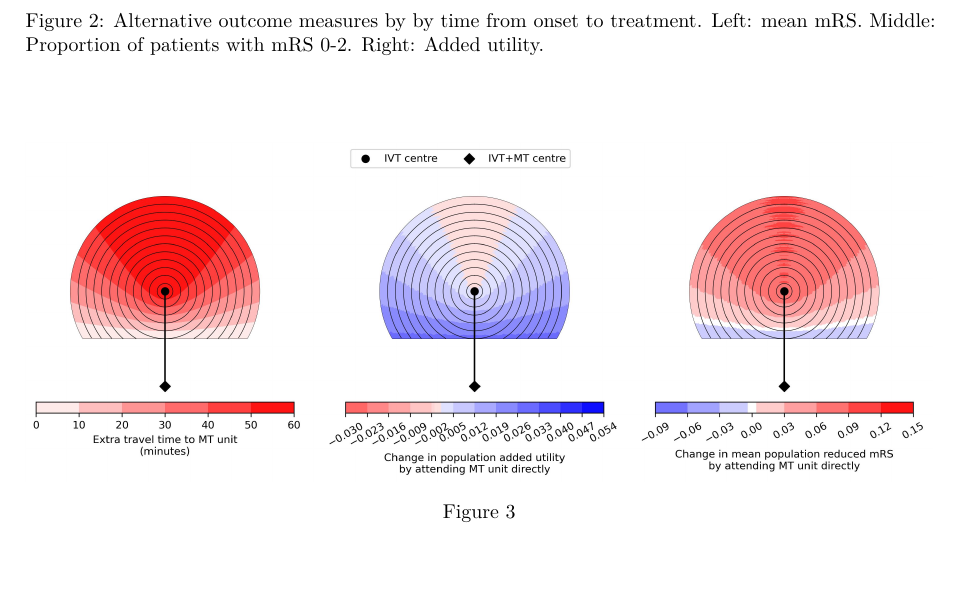
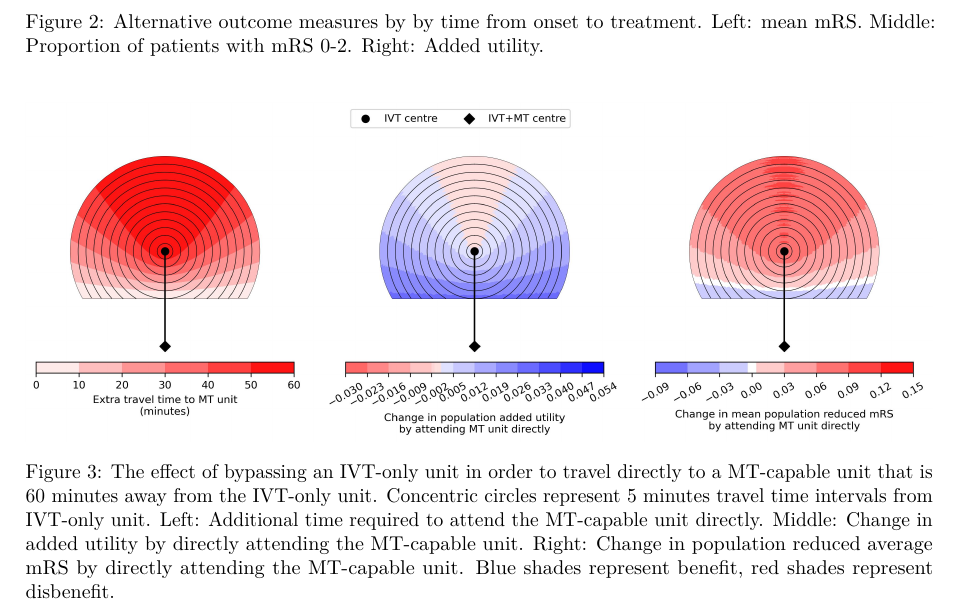
Before and after one commit to samuel-book/overleaf_stroke_outcome_1, a LaTeX document (main.tex, which reads chapters/5_results.tex): part of page 4 of 6, cut so that both start at the same text, the shorter picture padded with empty space. Compiled offline with pdfLaTeX.

Commit message:
Updates from Overleaf

```diff
--- a/chapters/5_results.tex
+++ b/chapters/5_results.tex
@@ -20,7 +20,7 @@
 \begin{figure}
 \centering
 \includegraphics[width=1.0\textwidth]{./images/circle_plots_t-IVT-to-MT=60_t-onset-to-ambo=60}
-\caption{}
+\caption{The effect of bypassing an IVT-only unit in order to travel directly to a MT-capable unit that is 60 minutes away from the IVT-only unit. Concentric circles represent 5 minutes travel time intervals from IVT-only unit. Left: Additional time required to attend the MT-capable unit  directly. Middle: Change in added utility by directly attending the MT-capable unit. Right: Change in population reduced average mRS by directly attending the MT-capable unit. Blue shades represent benefit, red shades represent disbenefit.}
 \label{fig:added_utility_six_in_one}
 \end{figure}
 
```
